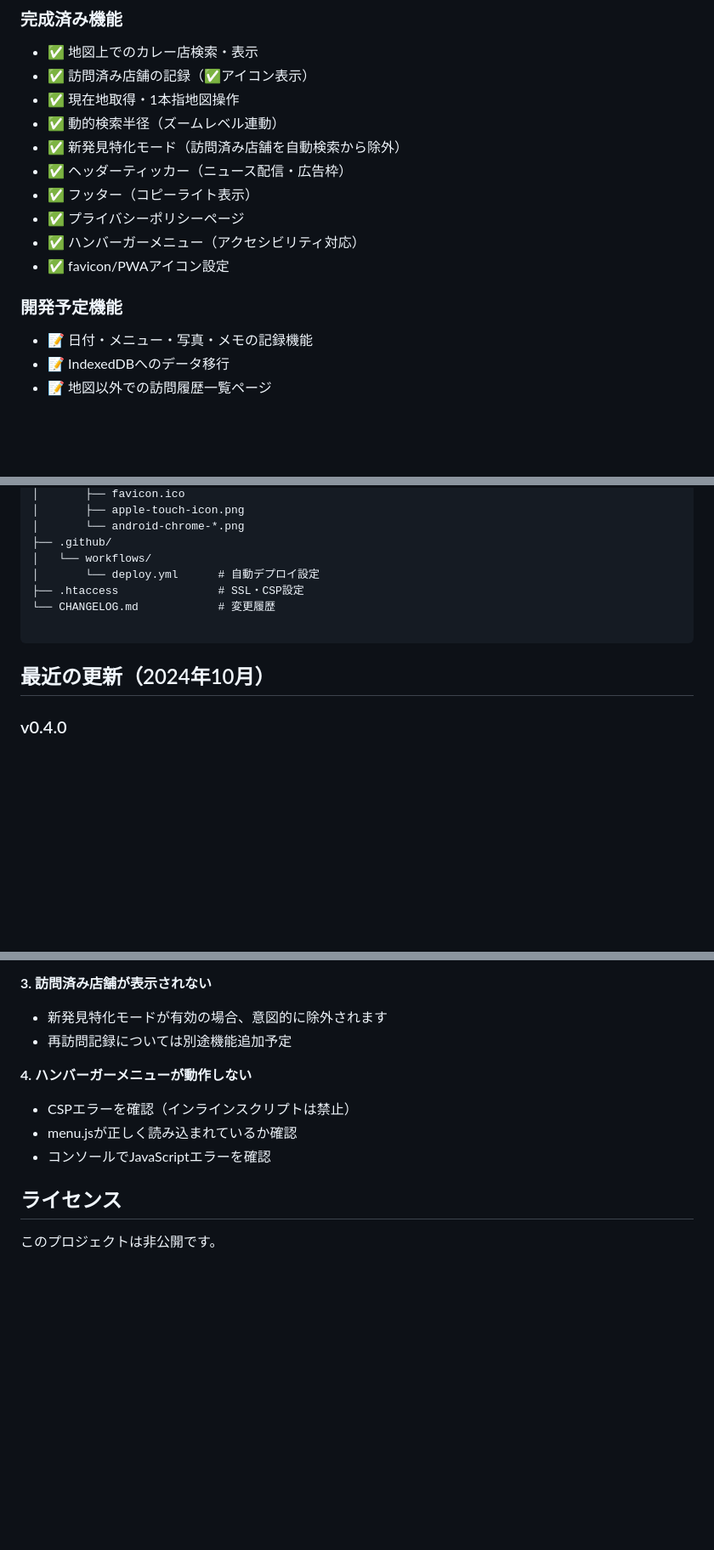
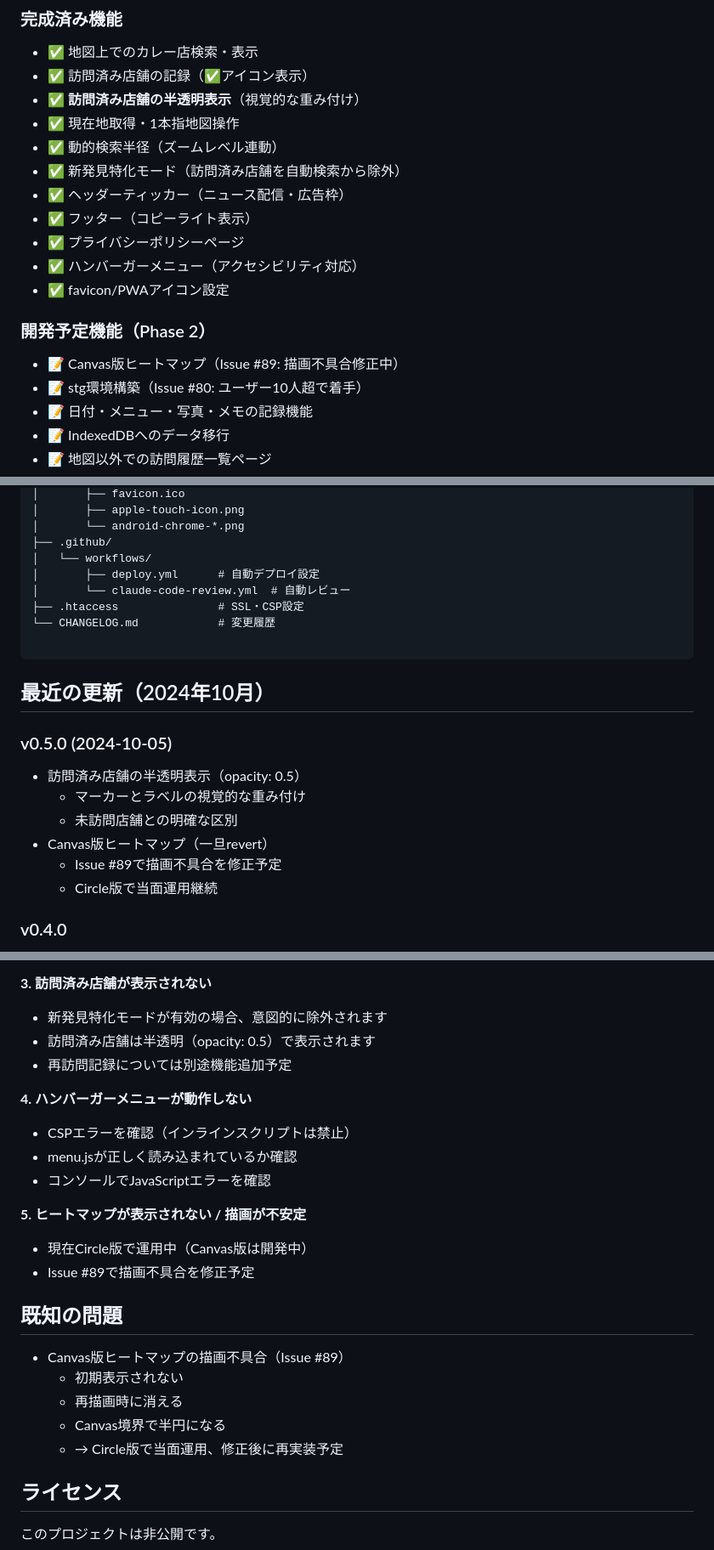
Before and after one commit to masahito-hub/sekakare, a Markdown page: README.md, 3 parts joined by grey strips. Shown at 85% size. Rendered like a GitHub page; blank space fills up the shorter version.

Commit message:
README更新: v0.5.0の反映と既知の問題を追記

````diff
--- a/README.md
+++ b/README.md
@@ -27,6 +27,7 @@
 ### 完成済み機能
 - ✅ 地図上でのカレー店検索・表示
 - ✅ 訪問済み店舗の記録（✅アイコン表示）
+- ✅ **訪問済み店舗の半透明表示**（視覚的な重み付け）
 - ✅ 現在地取得・1本指地図操作
 - ✅ 動的検索半径（ズームレベル連動）
 - ✅ 新発見特化モード（訪問済み店舗を自動検索から除外）
@@ -36,7 +37,9 @@
 - ✅ ハンバーガーメニュー（アクセシビリティ対応）
 - ✅ favicon/PWAアイコン設定
 
-### 開発予定機能
+### 開発予定機能（Phase 2）
+- 📝 Canvas版ヒートマップ（Issue #89: 描画不具合修正中）
+- 📝 stg環境構築（Issue #80: ユーザー10人超で着手）
 - 📝 日付・メニュー・写真・メモの記録機能
 - 📝 IndexedDBへのデータ移行
 - 📝 地図以外での訪問履歴一覧ページ
@@ -124,13 +133,22 @@ sekakare/
 │       └── android-chrome-*.png
 ├── .github/
 │   └── workflows/
-│       └── deploy.yml      # 自動デプロイ設定
+│       ├── deploy.yml      # 自動デプロイ設定
+│       └── claude-code-review.yml  # 自動レビュー
 ├── .htaccess               # SSL・CSP設定
 └── CHANGELOG.md            # 変更履歴
 
 ```
 
 ## 最近の更新（2024年10月）
+
+### v0.5.0 (2024-10-05)
+- 訪問済み店舗の半透明表示（opacity: 0.5）
+  - マーカーとラベルの視覚的な重み付け
+  - 未訪問店舗との明確な区別
+- Canvas版ヒートマップ（一旦revert）
+  - Issue #89で描画不具合を修正予定
+  - Circle版で当面運用継続
 
 ### v0.4.0
 - ハンバーガーメニューの実装
@@ -157,12 +175,25 @@ sekakare/
 
 **3. 訪問済み店舗が表示されない**
 - 新発見特化モードが有効の場合、意図的に除外されます
+- 訪問済み店舗は半透明（opacity: 0.5）で表示されます
 - 再訪問記録については別途機能追加予定
 
 **4. ハンバーガーメニューが動作しない**
 - CSPエラーを確認（インラインスクリプトは禁止）
 - menu.jsが正しく読み込まれているか確認
 - コンソールでJavaScriptエラーを確認
+
+**5. ヒートマップが表示されない / 描画が不安定**
+- 現在Circle版で運用中（Canvas版は開発中）
+- Issue #89で描画不具合を修正予定
+
+## 既知の問題
+
+- Canvas版ヒートマップの描画不具合（Issue #89）
+  - 初期表示されない
+  - 再描画時に消える
+  - Canvas境界で半円になる
+  - → Circle版で当面運用、修正後に再実装予定
 
 ## ライセンス
 
````
Also changed, not shown: other parts of README.md (+6 -0 lines).
